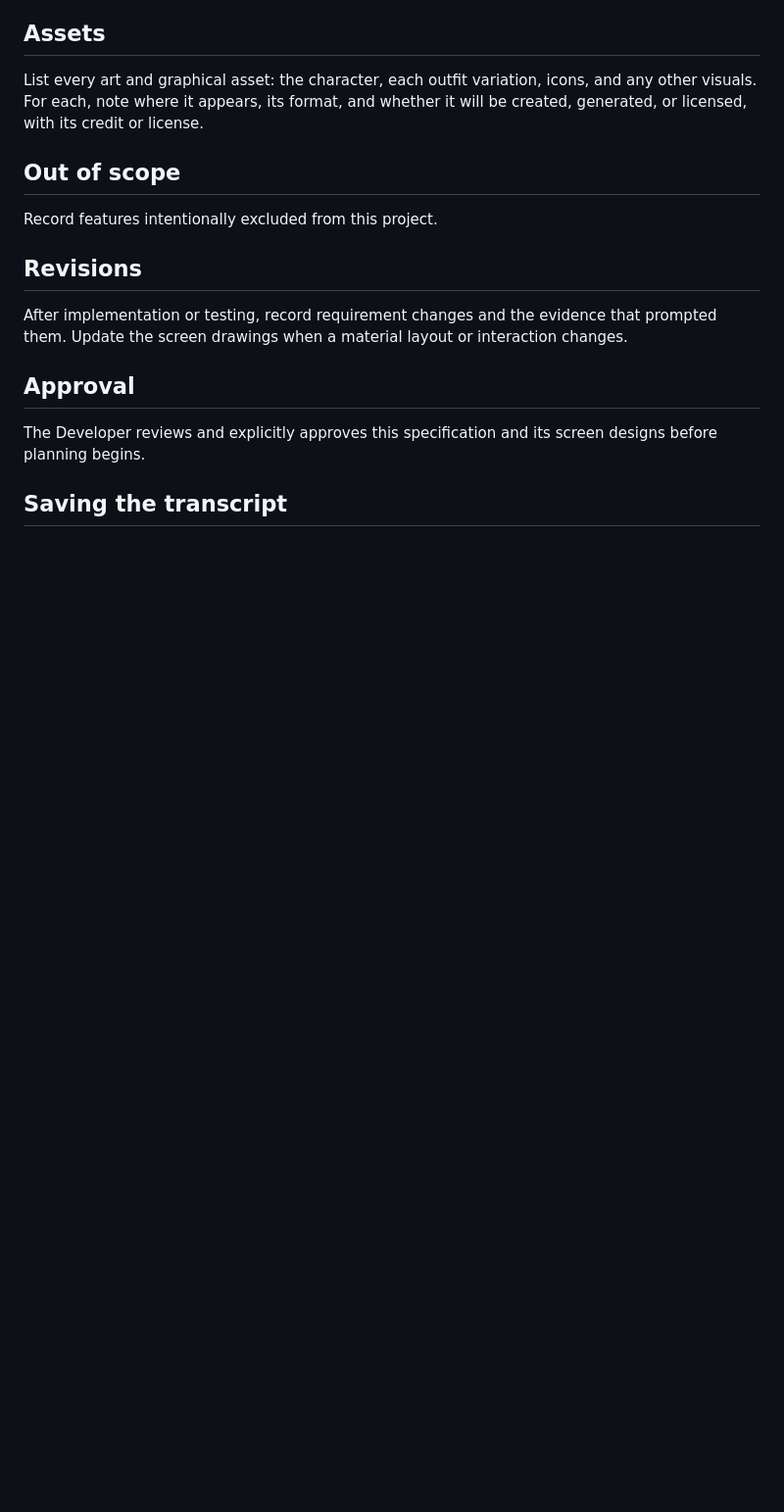
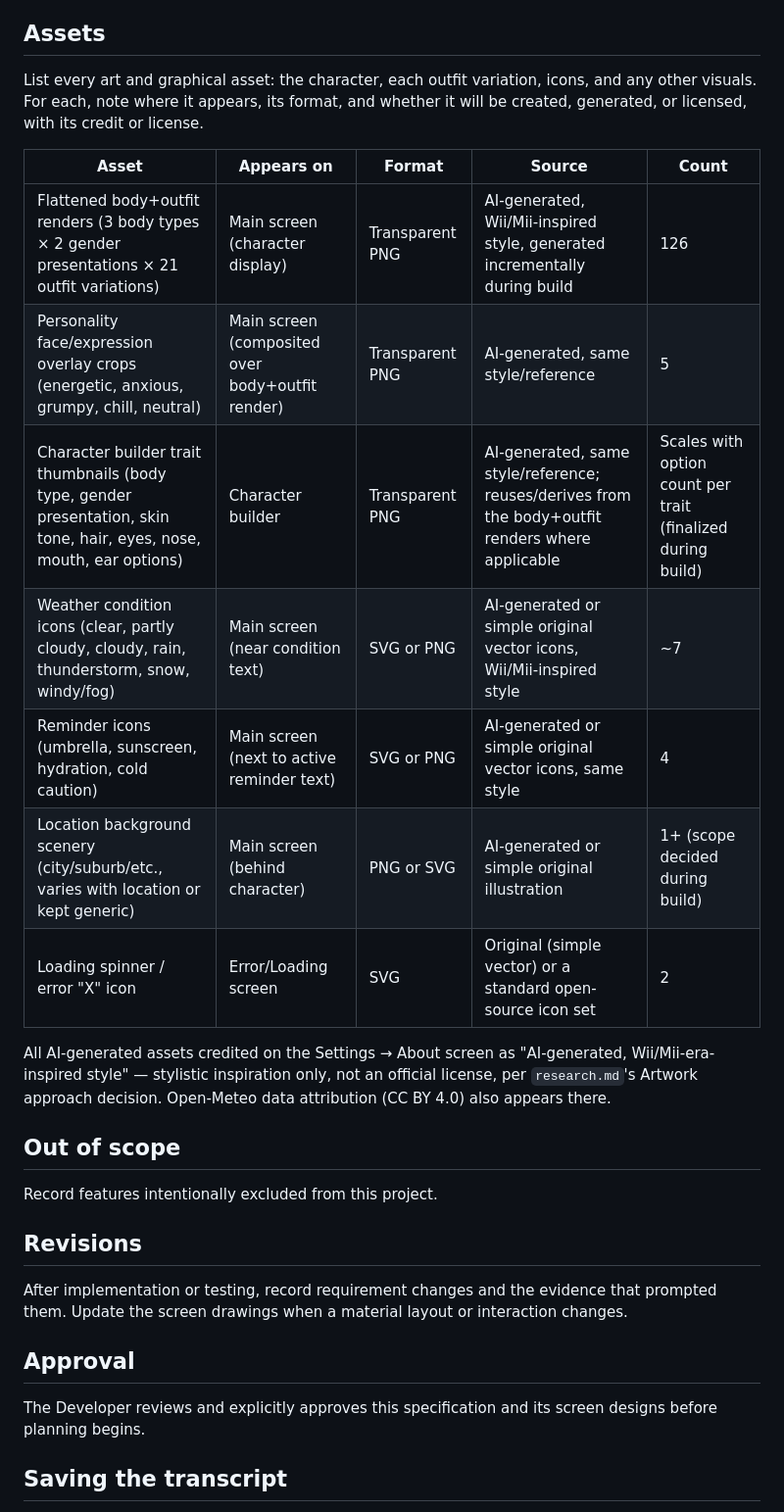
Before and after one commit to inkinvader/weather, a Markdown page: spec.md, the part around the change. Shown at 98% size. Rendered like a GitHub page; blank space fills up the shorter version.

Commit message:
Add assets list to spec
Co-Authored-By: Claude Sonnet 5 <noreply@anthropic.com>

```diff
--- a/spec.md
+++ b/spec.md
@@ -133,6 +133,18 @@ Define at least three outfit variations for each recommendation category and at
 
 List every art and graphical asset: the character, each outfit variation, icons, and any other visuals. For each, note where it appears, its format, and whether it will be created, generated, or licensed, with its credit or license.
 
+| Asset | Appears on | Format | Source | Count |
+|---|---|---|---|---|
+| Flattened body+outfit renders (3 body types × 2 gender presentations × 21 outfit variations) | Main screen (character display) | Transparent PNG | AI-generated, Wii/Mii-inspired style, generated incrementally during build | 126 |
+| Personality face/expression overlay crops (energetic, anxious, grumpy, chill, neutral) | Main screen (composited over body+outfit render) | Transparent PNG | AI-generated, same style/reference | 5 |
+| Character builder trait thumbnails (body type, gender presentation, skin tone, hair, eyes, nose, mouth, ear options) | Character builder | Transparent PNG | AI-generated, same style/reference; reuses/derives from the body+outfit renders where applicable | Scales with option count per trait (finalized during build) |
+| Weather condition icons (clear, partly cloudy, cloudy, rain, thunderstorm, snow, windy/fog) | Main screen (near condition text) | SVG or PNG | AI-generated or simple original vector icons, Wii/Mii-inspired style | ~7 |
+| Reminder icons (umbrella, sunscreen, hydration, cold caution) | Main screen (next to active reminder text) | SVG or PNG | AI-generated or simple original vector icons, same style | 4 |
+| Location background scenery (city/suburb/etc., varies with location or kept generic) | Main screen (behind character) | PNG or SVG | AI-generated or simple original illustration | 1+ (scope decided during build) |
+| Loading spinner / error "X" icon | Error/Loading screen | SVG | Original (simple vector) or a standard open-source icon set | 2 |
+
+All AI-generated assets credited on the Settings → About screen as "AI-generated, Wii/Mii-era-inspired style" — stylistic inspiration only, not an official license, per `research.md`'s Artwork approach decision. Open-Meteo data attribution (CC BY 4.0) also appears there.
+
 ## Out of scope
 
 Record features intentionally excluded from this project.
```
